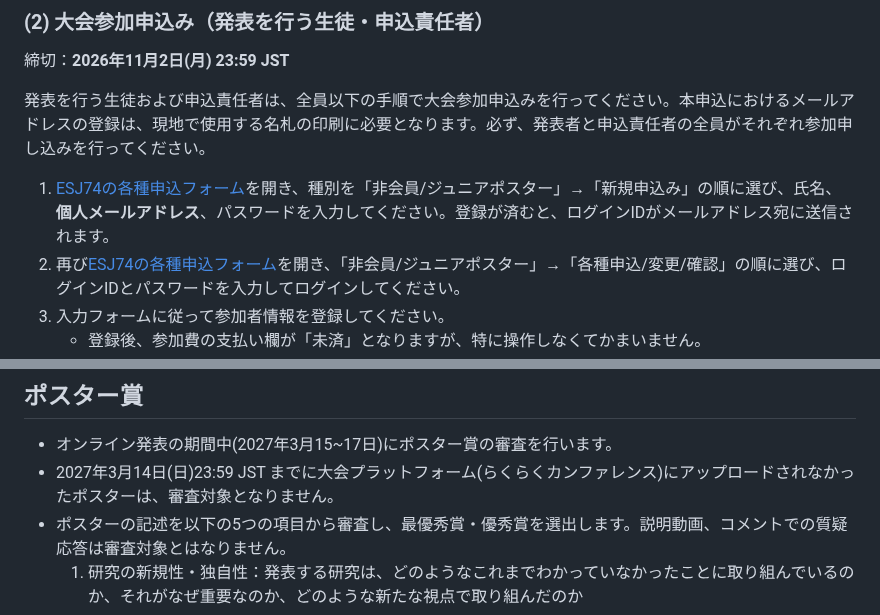
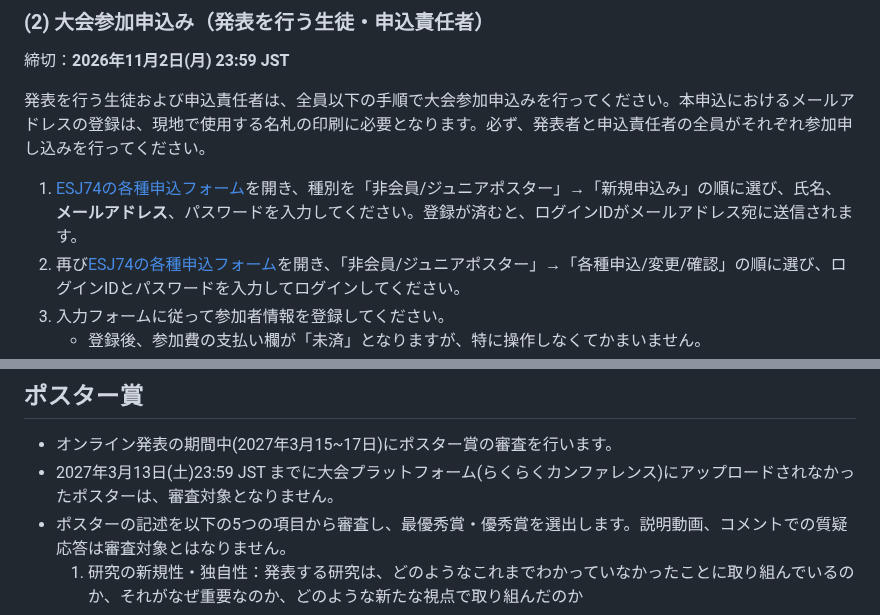
Before and after one commit to hmito/esj74web, a Markdown page: juniorposter.md, 2 parts joined by grey strips. Rendered like a GitHub page.

```diff
--- a/juniorposter.md
+++ b/juniorposter.md
@@ -90,7 +86,7 @@ multi_language: false
 
 発表を行う生徒および申込責任者は、全員以下の手順で大会参加申込みを行ってください。本申込におけるメールアドレスの登録は、現地で使用する名札の印刷に必要となります。必ず、発表者と申込責任者の全員がそれぞれ参加申し込みを行ってください。
 
-1. <a href="https://iap-jp.org/esj/conf/login.php" target="_blank">ESJ74の各種申込フォーム</a>を開き、種別を「非会員/ジュニアポスター」→「新規申込み」の順に選び、氏名、**個人メールアドレス**、パスワードを入力してください。登録が済むと、ログインIDがメールアドレス宛に送信されます。
+1. <a href="https://iap-jp.org/esj/conf/login.php" target="_blank">ESJ74の各種申込フォーム</a>を開き、種別を「非会員/ジュニアポスター」→「新規申込み」の順に選び、氏名、**メールアドレス**、パスワードを入力してください。登録が済むと、ログインIDがメールアドレス宛に送信されます。
 2. 再び<a href="https://iap-jp.org/esj/conf/login.php" target="_blank">ESJ74の各種申込フォーム</a>を開き、「非会員/ジュニアポスター」→「各種申込/変更/確認」の順に選び、ログインIDとパスワードを入力してログインしてください。
 3. 入力フォームに従って参加者情報を登録してください。
     - 登録後、参加費の支払い欄が「未済」となりますが、特に操作しなくてかまいません。
@@ -170,7 +166,7 @@ multi_language: false
 ## ポスター賞
 
 - オンライン発表の期間中(2027年3月15~17日)にポスター賞の審査を行います。
-- 2027年3月14日(日)23:59 JST までに大会プラットフォーム(らくらくカンファレンス)にアップロードされなかったポスターは、審査対象となりません。
+- 2027年3月13日(土)23:59 JST までに大会プラットフォーム(らくらくカンファレンス)にアップロードされなかったポスターは、審査対象となりません。
 - ポスターの記述を以下の5つの項目から審査し、最優秀賞・優秀賞を選出します。説明動画、コメントでの質疑応答は審査対象とはなりません。
     1. 研究の新規性・独自性：発表する研究は、どのようなこれまでわかっていなかったことに取り組んでいるのか、それがなぜ重要なのか、どのような新たな視点で取り組んだのか
     2. 手法と解釈の適切さ：研究目的を達成するために適した手法か。得られたデータから言える以上の推論を行っていないか。
```
Also changed, not shown: other parts of juniorposter.md (+13 -17 lines), media/juniorposter_deadline.jpg (deleted), media/juniorposter_deadline.png (added), media/juniorposter_flowchart.jpg (deleted), media/juniorposter_flowchart.png (added).
